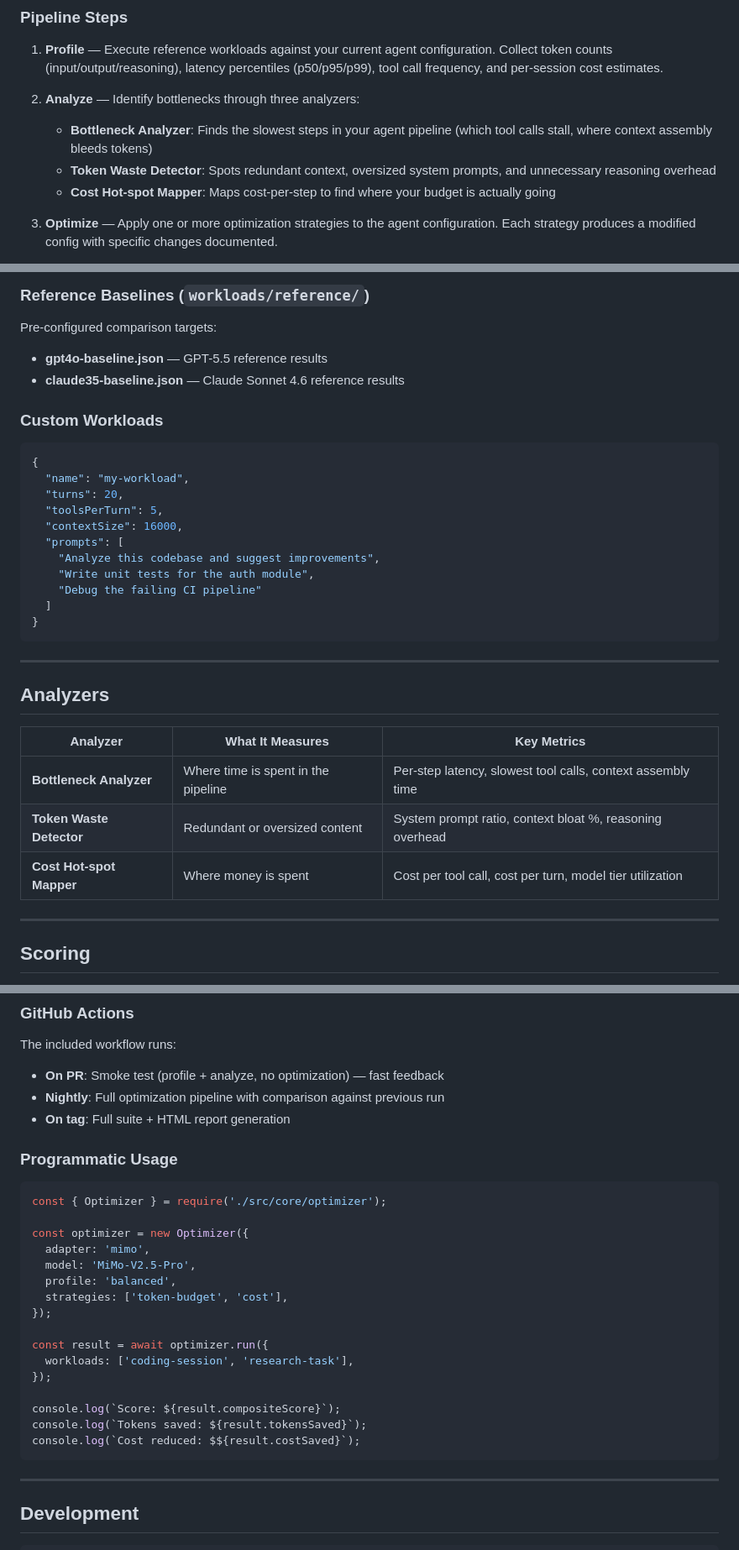
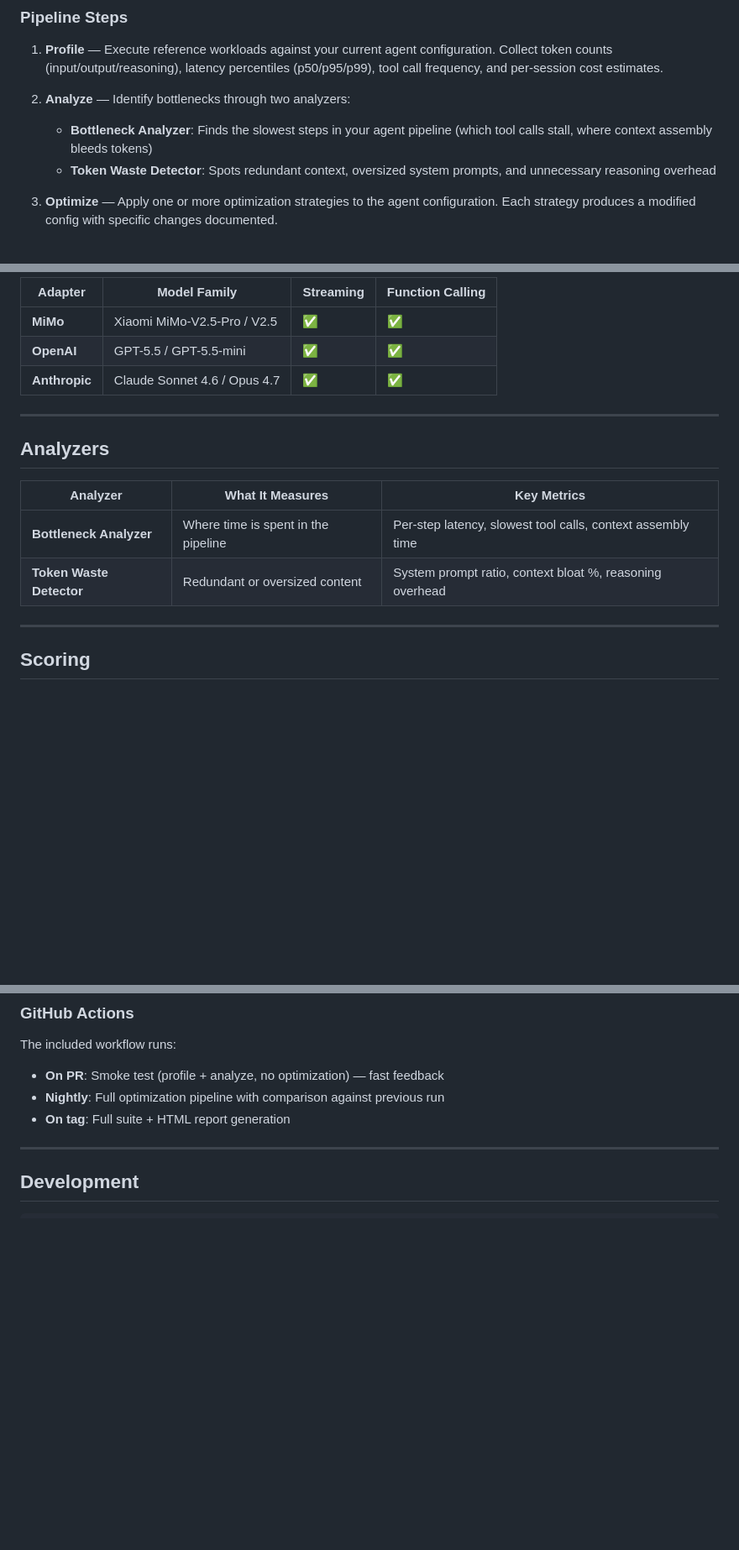
Before and after one commit to lixuemei-dev/mimo-agent-optimizer, a Markdown page: README.md, 3 parts joined by grey strips. Shown at 84% size. Rendered like a GitHub page; blank space fills up the shorter version.

````diff
--- a/README.md
+++ b/README.md
@@ -71,10 +71,9 @@ node scripts/compare.js results/run-a.json results/run-b.json
 
 1. **Profile** — Execute reference workloads against your current agent configuration. Collect token counts (input/output/reasoning), latency percentiles (p50/p95/p99), tool call frequency, and per-session cost estimates.
 
-2. **Analyze** — Identify bottlenecks through three analyzers:
+2. **Analyze** — Identify bottlenecks through two analyzers:
    - **Bottleneck Analyzer**: Finds the slowest steps in your agent pipeline (which tool calls stall, where context assembly bleeds tokens)
    - **Token Waste Detector**: Spots redundant context, oversized system prompts, and unnecessary reasoning overhead
-   - **Cost Hot-spot Mapper**: Maps cost-per-step to find where your budget is actually going
 
 3. **Optimize** — Apply one or more optimization strategies to the agent configuration. Each strategy produces a modified config with specific changes documented.
 
@@ -200,23 +134,8 @@ Based on actual production patterns:
-### Reference Baselines (`workloads/reference/`)
-Pre-configured comparison targets:
-- **gpt4o-baseline.json** — GPT-5.5 reference results
-- **claude35-baseline.json** — Claude Sonnet 4.6 reference results
-
-### Custom Workloads
-
-```json
-{
-  "name": "my-workload",
-  "turns": 20,
-  "toolsPerTurn": 5,
-  "contextSize": 16000,
-  "prompts": [
-    "Analyze this codebase and suggest improvements",
-    "Write unit tests for the auth module",
-    "Debug the failing CI pipeline"
-  ]
-}
-```
+| Adapter | Model Family | Streaming | Function Calling |
+|---------|-------------|-----------|-----------------|
+| **MiMo** | Xiaomi MiMo-V2.5-Pro / V2.5 | ✅ | ✅ |
+| **OpenAI** | GPT-5.5 / GPT-5.5-mini | ✅ | ✅ |
+| **Anthropic** | Claude Sonnet 4.6 / Opus 4.7 | ✅ | ✅ |
 
 ---
 
@@ -226,7 +145,6 @@ Pre-configured comparison targets:
 |----------|-----------------|-------------|
 | **Bottleneck Analyzer** | Where time is spent in the pipeline | Per-step latency, slowest tool calls, context assembly time |
 | **Token Waste Detector** | Redundant or oversized content | System prompt ratio, context bloat %, reasoning overhead |
-| **Cost Hot-spot Mapper** | Where money is spent | Cost per tool call, cost per turn, model tier utilization |
 
 ---
 
@@ -292,27 +227,6 @@ The included workflow runs:
 - **On PR**: Smoke test (profile + analyze, no optimization) — fast feedback
 - **Nightly**: Full optimization pipeline with comparison against previous run
 - **On tag**: Full suite + HTML report generation
-
-### Programmatic Usage
-
-```javascript
-const { Optimizer } = require('./src/core/optimizer');
-
-const optimizer = new Optimizer({
-  adapter: 'mimo',
-  model: 'MiMo-V2.5-Pro',
-  profile: 'balanced',
-  strategies: ['token-budget', 'cost'],
-});
-
-const result = await optimizer.run({
-  workloads: ['coding-session', 'research-task'],
-});
-
-console.log(`Score: ${result.compositeScore}`);
-console.log(`Tokens saved: ${result.tokensSaved}`);
-console.log(`Cost reduced: $${result.costSaved}`);
-```
 
 ---
 
````
Also changed, not shown: other parts of README.md (+22 -80 lines).
